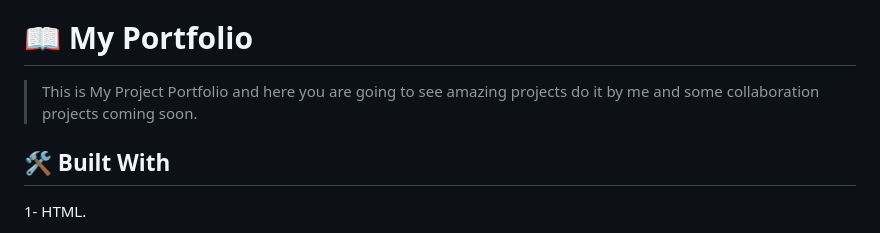
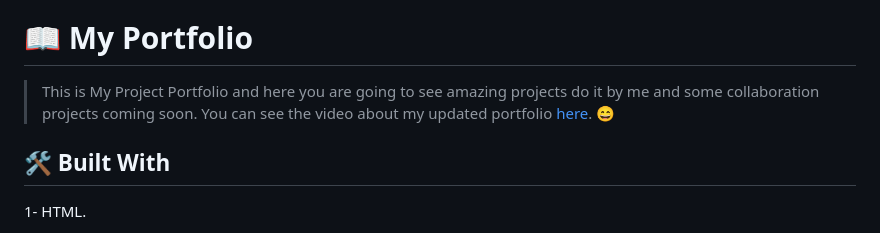
Before and after one commit to Luiscarlosvd/personal-portfolio, a Markdown page: README.md, the part around the change. Drawn GitHub-style.

```diff
--- a/README.md
+++ b/README.md
@@ -27,7 +27,7 @@
 
 # 📖 My Portfolio <a name="about-project"></a>
 
-> This is My Project Portfolio and here you are going to see amazing projects do it by me and some collaboration projects coming soon.
+> This is My Project Portfolio and here you are going to see amazing projects do it by me and some collaboration projects coming soon. You can see the video about my updated portfolio [here](https://www.loom.com/share/14ddcc1d261e4567bf889fa1d33c0ec4). 😄
 
 ## 🛠 Built With <a name="built-with"></a>
 
```
